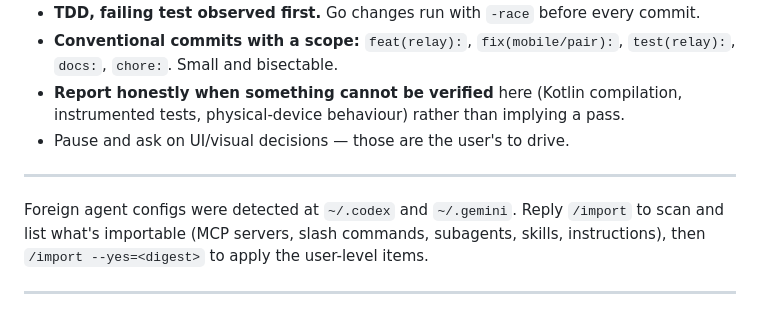
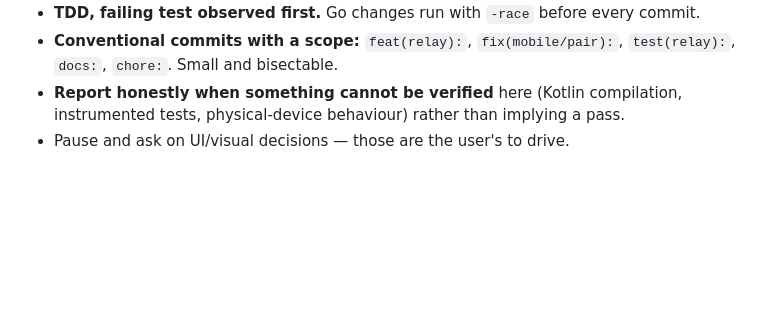
Before and after one commit to incmak/phone-sync, a Markdown page: AGENTS.md, the part around the change. Drawn GitHub-style; blank space fills up the shorter version.

Commit message:
docs: remove pasted harness banner from AGENTS.md

```diff
--- a/AGENTS.md
+++ b/AGENTS.md
@@ -136,9 +136,3 @@ Kotlin flow: `TwinotifyNotificationListener` captures → filters → `OutboundQ
 - **Conventional commits with a scope:** `feat(relay):`, `fix(mobile/pair):`, `test(relay):`, `docs:`, `chore:`. Small and bisectable.
 - **Report honestly when something cannot be verified** here (Kotlin compilation, instrumented tests, physical-device behaviour) rather than implying a pass.
 - Pause and ask on UI/visual decisions — those are the user's to drive.
-
----
-
-Foreign agent configs were detected at `~/.codex` and `~/.gemini`. Reply `/import` to scan and list what's importable (MCP servers, slash commands, subagents, skills, instructions), then `/import --yes=<digest>` to apply the user-level items.
-
----
```
